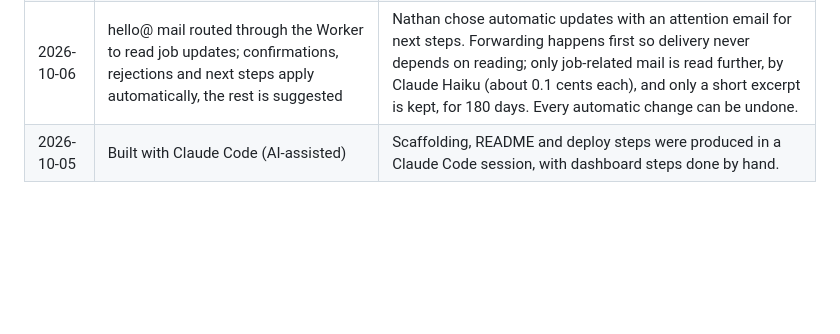
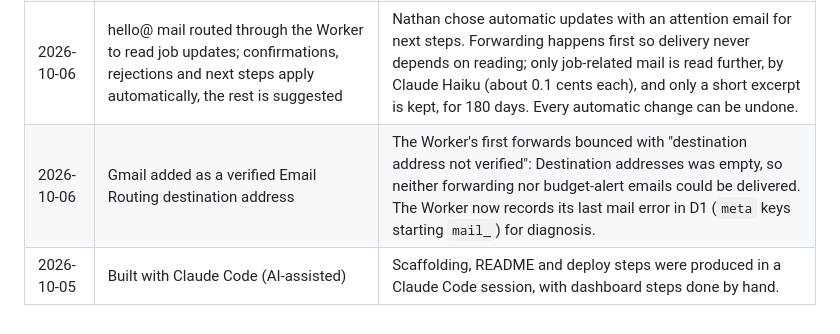
Before and after one commit to potterbotter/nathanpotter.dev, a Markdown page: README.md, the part around the change. Rendered like a GitHub page; blank space fills up the shorter version.

Commit message:
Decision log: verified destination address for mail forwarding
Co-Authored-By: Claude Opus 5.5 <noreply@anthropic.com>

```diff
--- a/README.md
+++ b/README.md
@@ -146,4 +146,5 @@ DNS and email are on Cloudflare too:
 | 2026-10-06 | Word export written by hand (a small zip and XML writer) rather than a library | A résumé needs only paragraphs and bullet lists. About 150 lines with no dependency, tested by unzipping it in the tests and by opening it in Microsoft Word, which reports one page. |
 | 2026-10-06 | Application tracker with duplicate detection and visits by ref code | Applying is tracked, not remembered. Duplicates are checked at the job level so the same role seen on LinkedIn and Greenhouse is caught before a second application. Visits use the existing ref codes, so no new tracking was added to the public site. |
 | 2026-10-06 | hello@ mail routed through the Worker to read job updates; confirmations, rejections and next steps apply automatically, the rest is suggested | Nathan chose automatic updates with an attention email for next steps. Forwarding happens first so delivery never depends on reading; only job-related mail is read further, by Claude Haiku (about 0.1 cents each), and only a short excerpt is kept, for 180 days. Every automatic change can be undone. |
+| 2026-10-06 | Gmail added as a verified Email Routing destination address | The Worker's first forwards bounced with "destination address not verified": Destination addresses was empty, so neither forwarding nor budget-alert emails could be delivered. The Worker now records its last mail error in D1 (`meta` keys starting `mail_`) for diagnosis. |
 | 2026-10-05 | Built with Claude Code (AI-assisted) | Scaffolding, README and deploy steps were produced in a Claude Code session, with dashboard steps done by hand. |
```
